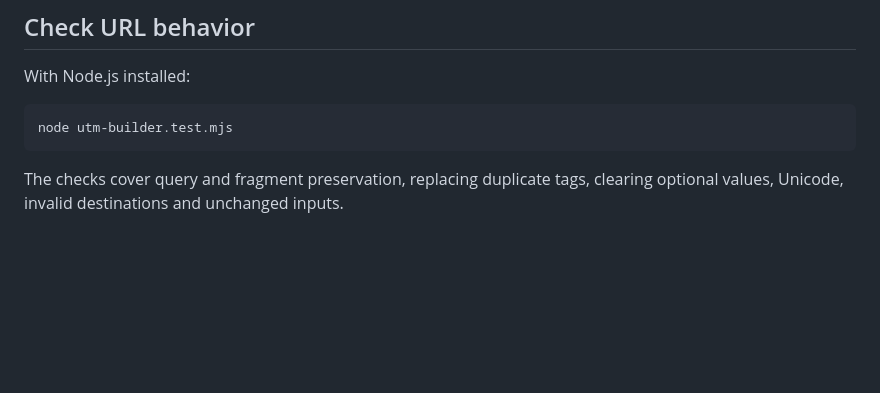
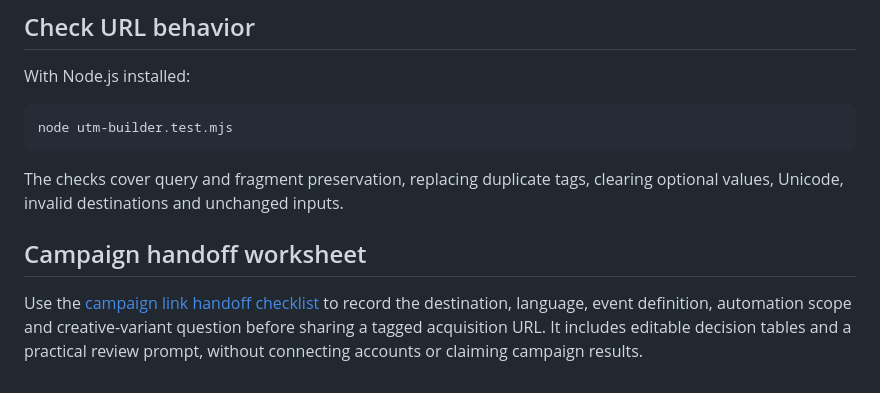
Before and after one commit to goaskme/semlion-campaign-link-builder, a Markdown page: README.md, the part around the change. GitHub-like rendering; blank space fills up the shorter version.

Commit message:
Link the campaign handoff worksheet

````diff
--- a/README.md
+++ b/README.md
@@ -59,3 +59,7 @@ node utm-builder.test.mjs
 ```
 
 The checks cover query and fragment preservation, replacing duplicate tags, clearing optional values, Unicode, invalid destinations and unchanged inputs.
+
+## Campaign handoff worksheet
+
+Use the [campaign link handoff checklist](campaign-link-handoff-checklist.md) to record the destination, language, event definition, automation scope and creative-variant question before sharing a tagged acquisition URL. It includes editable decision tables and a practical review prompt, without connecting accounts or claiming campaign results.
````
